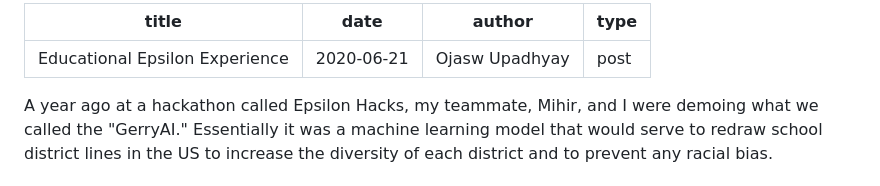
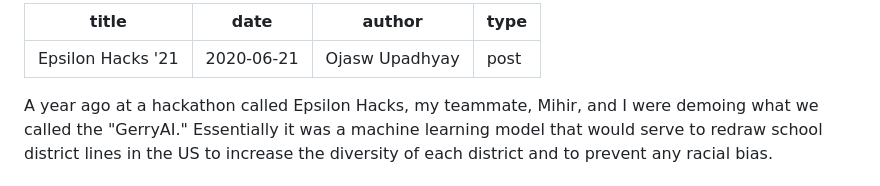
Before and after one commit to oupadhyay/ojasw, a Markdown page: content/posts/2020-06-21-epsilon-gerryai.md, the part around the change. Drawn GitHub-style.

```diff
--- a/content/posts/2020-06-21-epsilon-gerryai.md
+++ b/content/posts/2020-06-21-epsilon-gerryai.md
@@ -1,5 +1,5 @@
 ---
-title: Educational Epsilon Experience
+title: Epsilon Hacks '21
 date: 2020-06-21
 author: Ojasw Upadhyay
 type: post
```
